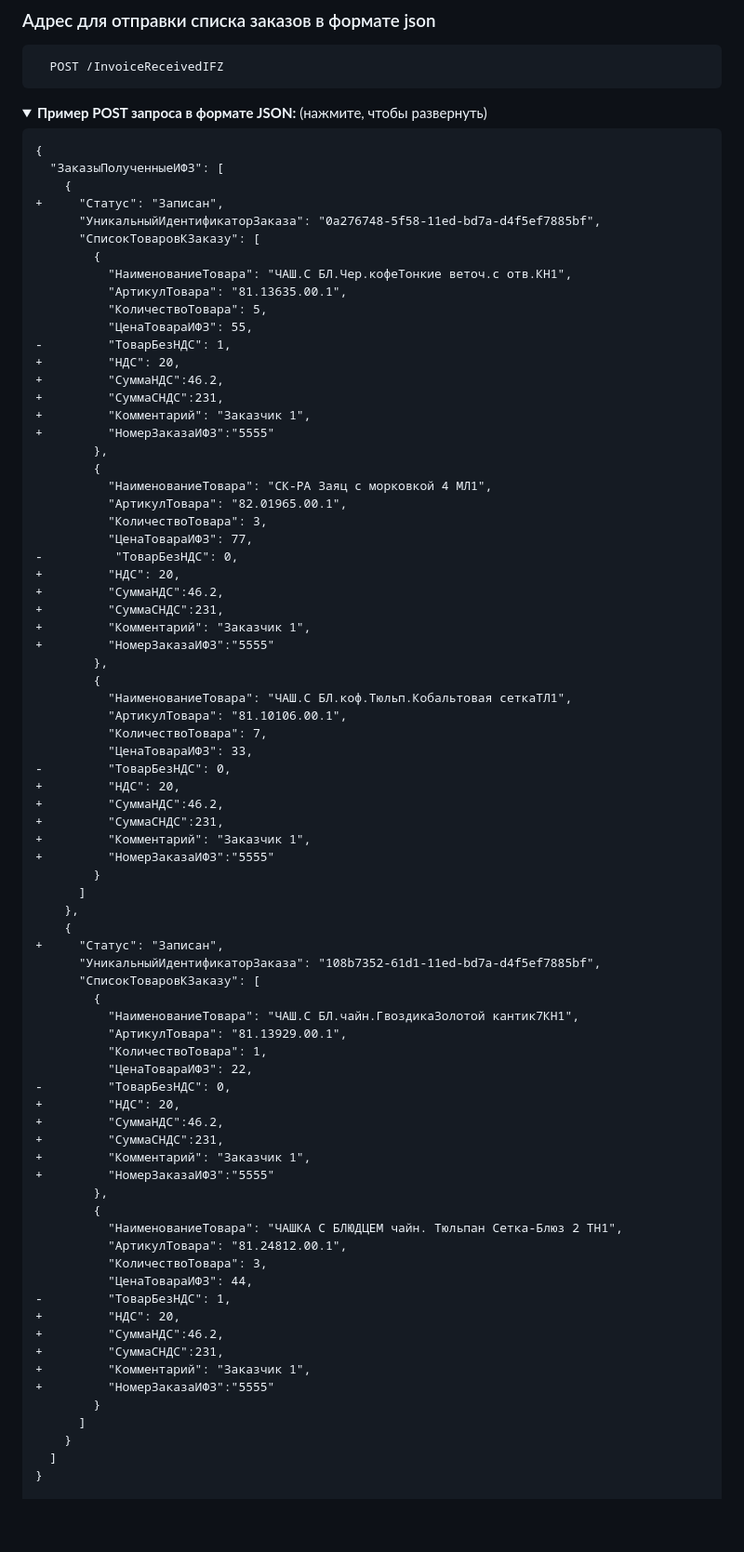
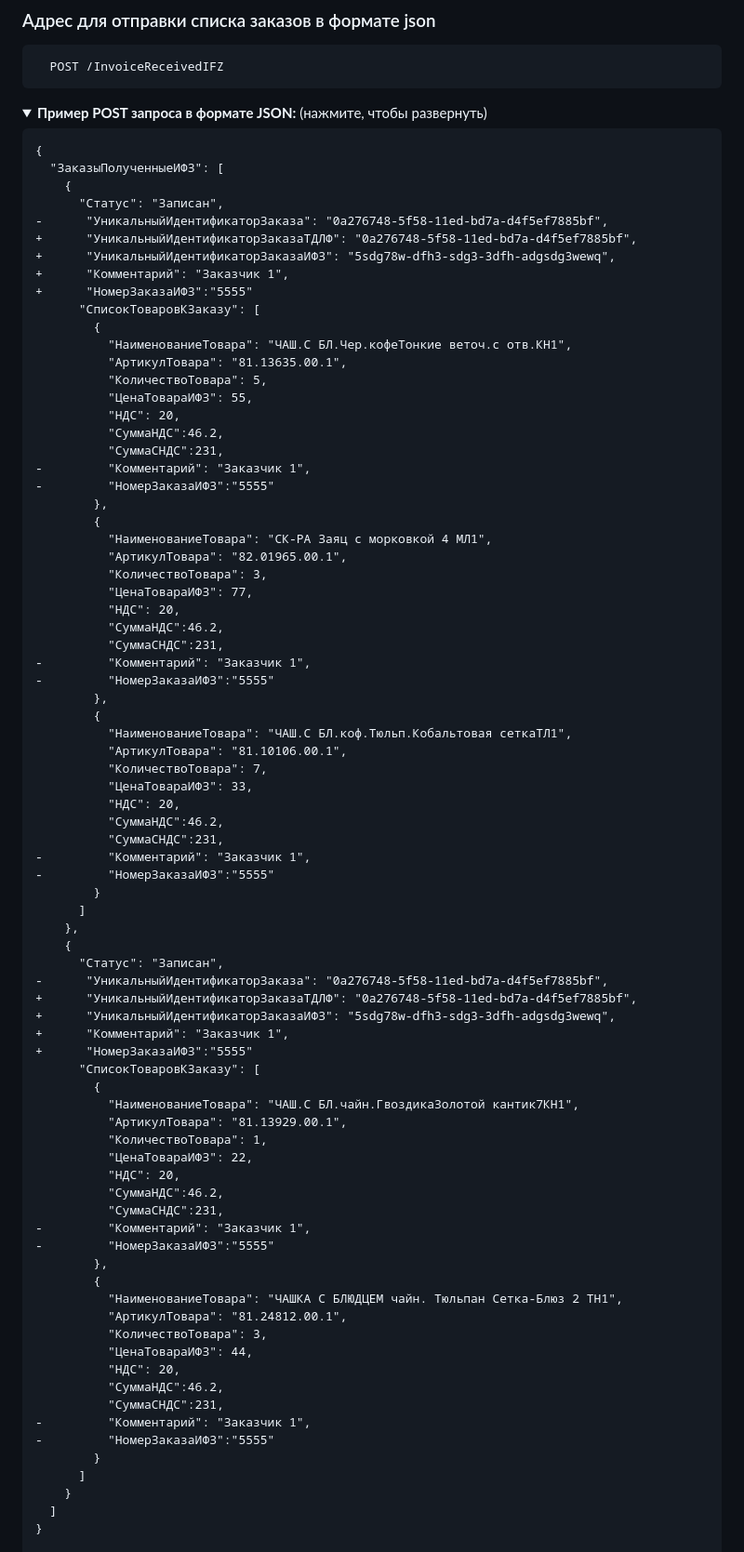
Before and after one commit to KisaPs/TDLFAPI, a Markdown page: TDLF/Old/README.md, the part around one of its changes. Shown at 93% size. GitHub-like rendering; folded sections open; blank space fills up the shorter version.

```diff
--- a/TDLF/Old/README.md
+++ b/TDLF/Old/README.md
@@ -109,74 +112,77 @@
 {
   "ЗаказыПолученныеИФЗ": [
     {
-+     "Статус": "Записан",
-      "УникальныйИдентификаторЗаказа": "0a276748-5f58-11ed-bd7a-d4f5ef7885bf",
+      "Статус": "Записан",
+-      "УникальныйИдентификаторЗаказа": "0a276748-5f58-11ed-bd7a-d4f5ef7885bf",
++      "УникальныйИдентификаторЗаказаТДЛФ": "0a276748-5f58-11ed-bd7a-d4f5ef7885bf",
++      "УникальныйИдентификаторЗаказаИФЗ": "5sdg78w-dfh3-sdg3-3dfh-adgsdg3wewq",
++      "Комментарий": "Заказчик 1",
++      "НомерЗаказаИФЗ":"5555"
       "СписокТоваровКЗаказу": [
         {
           "НаименованиеТовара": "ЧАШ.С БЛ.Чер.кофеТонкие веточ.с отв.КН1",
           "АртикулТовара": "81.13635.00.1",
           "КоличествоТовара": 5,
           "ЦенаТовараИФЗ": 55,
--         "ТоварБезНДС": 1,
-+         "НДС": 20,
-+         "СуммаНДС":46.2,
-+         "СуммаСНДС":231,
-+         "Комментарий": "Заказчик 1",
-+         "НомерЗаказаИФЗ":"5555"
+          "НДС": 20,
+          "СуммаНДС":46.2,
+          "СуммаСНДС":231,
+-         "Комментарий": "Заказчик 1",
+-         "НомерЗаказаИФЗ":"5555"
         },
         {
           "НаименованиеТовара": "СК-РА Заяц с морковкой 4 МЛ1",
           "АртикулТовара": "82.01965.00.1",
           "КоличествоТовара": 3,
           "ЦенаТовараИФЗ": 77,
--          "ТоварБезНДС": 0,
-+         "НДС": 20,
-+         "СуммаНДС":46.2,
-+         "СуммаСНДС":231,
-+         "Комментарий": "Заказчик 1",
-+         "НомерЗаказаИФЗ":"5555"
+          "НДС": 20,
+          "СуммаНДС":46.2,
+          "СуммаСНДС":231,
+-         "Комментарий": "Заказчик 1",
+-         "НомерЗаказаИФЗ":"5555"
         },
         {
           "НаименованиеТовара": "ЧАШ.С БЛ.коф.Тюльп.Кобальтовая сеткаТЛ1",
           "АртикулТовара": "81.10106.00.1",
           "КоличествоТовара": 7,
           "ЦенаТовараИФЗ": 33,
--         "ТоварБезНДС": 0,
-+         "НДС": 20,
-+         "СуммаНДС":46.2,
-+         "СуммаСНДС":231,
-+         "Комментарий": "Заказчик 1",
-+         "НомерЗаказаИФЗ":"5555"
+          "НДС": 20,
+          "СуммаНДС":46.2,
+          "СуммаСНДС":231,
+-         "Комментарий": "Заказчик 1",
+-         "НомерЗаказаИФЗ":"5555"
         }
       ]
     },
     {
-+     "Статус": "Записан",
-      "УникальныйИдентификаторЗаказа": "108b7352-61d1-11ed-bd7a-d4f5ef7885bf",
+      "Статус": "Записан",
+-      "УникальныйИдентификаторЗаказа": "0a276748-5f58-11ed-bd7a-d4f5ef7885bf",
++      "УникальныйИдентификаторЗаказаТДЛФ": "0a276748-5f58-11ed-bd7a-d4f5ef7885bf",
++      "УникальныйИдентификаторЗаказаИФЗ": "5sdg78w-dfh3-sdg3-3dfh-adgsdg3wewq",
++      "Комментарий": "Заказчик 1",
++      "НомерЗаказаИФЗ":"5555"
       "СписокТоваровКЗаказу": [
         {
           "НаименованиеТовара": "ЧАШ.С БЛ.чайн.ГвоздикаЗолотой кантик7КН1",
           "АртикулТовара": "81.13929.00.1",
           "КоличествоТовара": 1,
           "ЦенаТовараИФЗ": 22,
--         "ТоварБезНДС": 0,
-+         "НДС": 20,
-+         "СуммаНДС":46.2,
-+         "СуммаСНДС":231,
-+         "Комментарий": "Заказчик 1",
-+         "НомерЗаказаИФЗ":"5555"
+          "НДС": 20,
+          "СуммаНДС":46.2,
+          "СуммаСНДС":231,
+-         "Комментарий": "Заказчик 1",
+-         "НомерЗаказаИФЗ":"5555"
         },
         {
           "НаименованиеТовара": "ЧАШКА С БЛЮДЦЕМ чайн. Тюльпан Сетка-Блюз 2 ТН1",
           "АртикулТовара": "81.24812.00.1",
           "КоличествоТовара": 3,
           "ЦенаТовараИФЗ": 44,
--         "ТоварБезНДС": 1,
-+         "НДС": 20,
-+         "СуммаНДС":46.2,
-+         "СуммаСНДС":231,
-+         "Комментарий": "Заказчик 1",
-+         "НомерЗаказаИФЗ":"5555"
+          "НДС": 20,
+          "СуммаНДС":46.2,
+          "СуммаСНДС":231,
+-         "Комментарий": "Заказчик 1",
+-         "НомерЗаказаИФЗ":"5555"
         }
       ]
     }
```
Also changed, not shown: other parts of TDLF/Old/README.md (+23 -15 lines).
